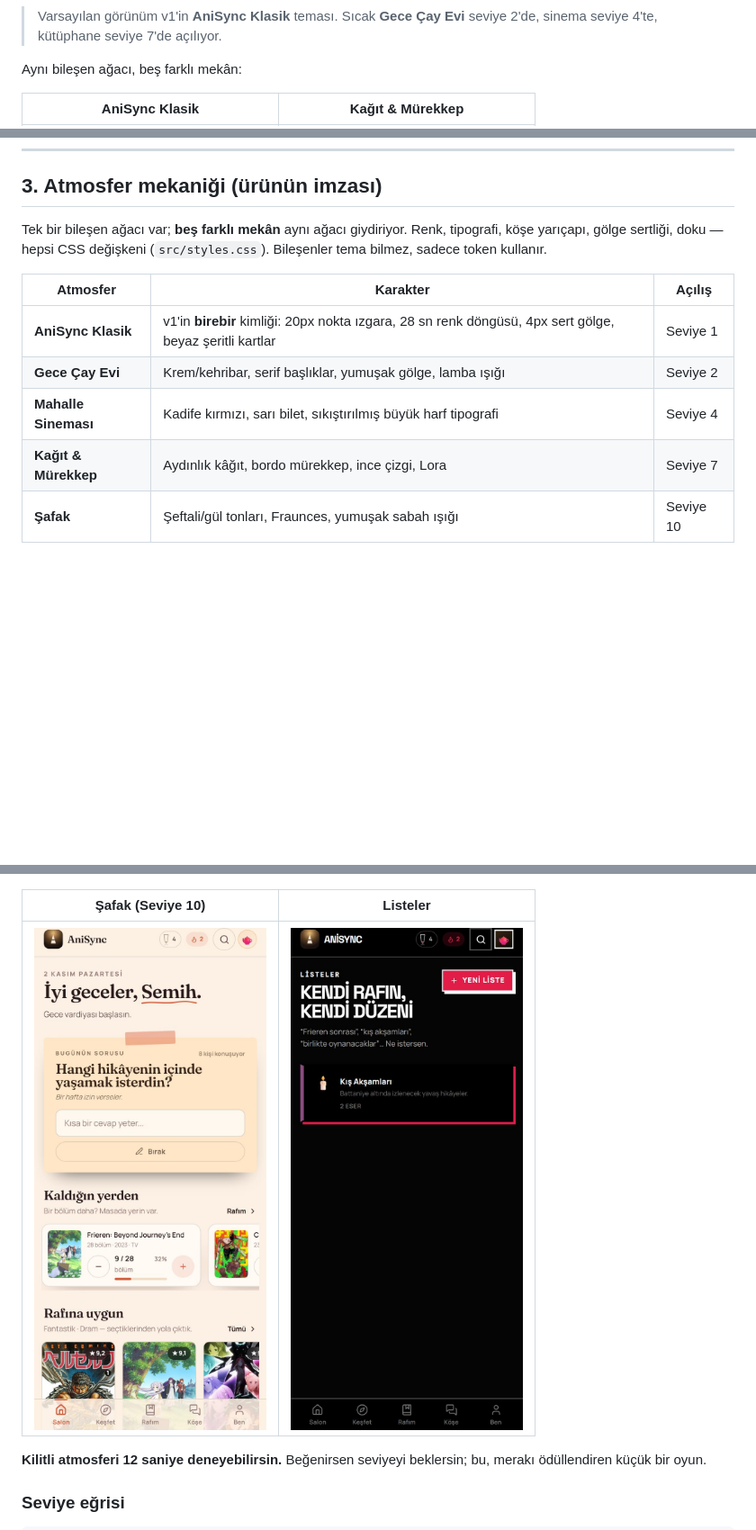
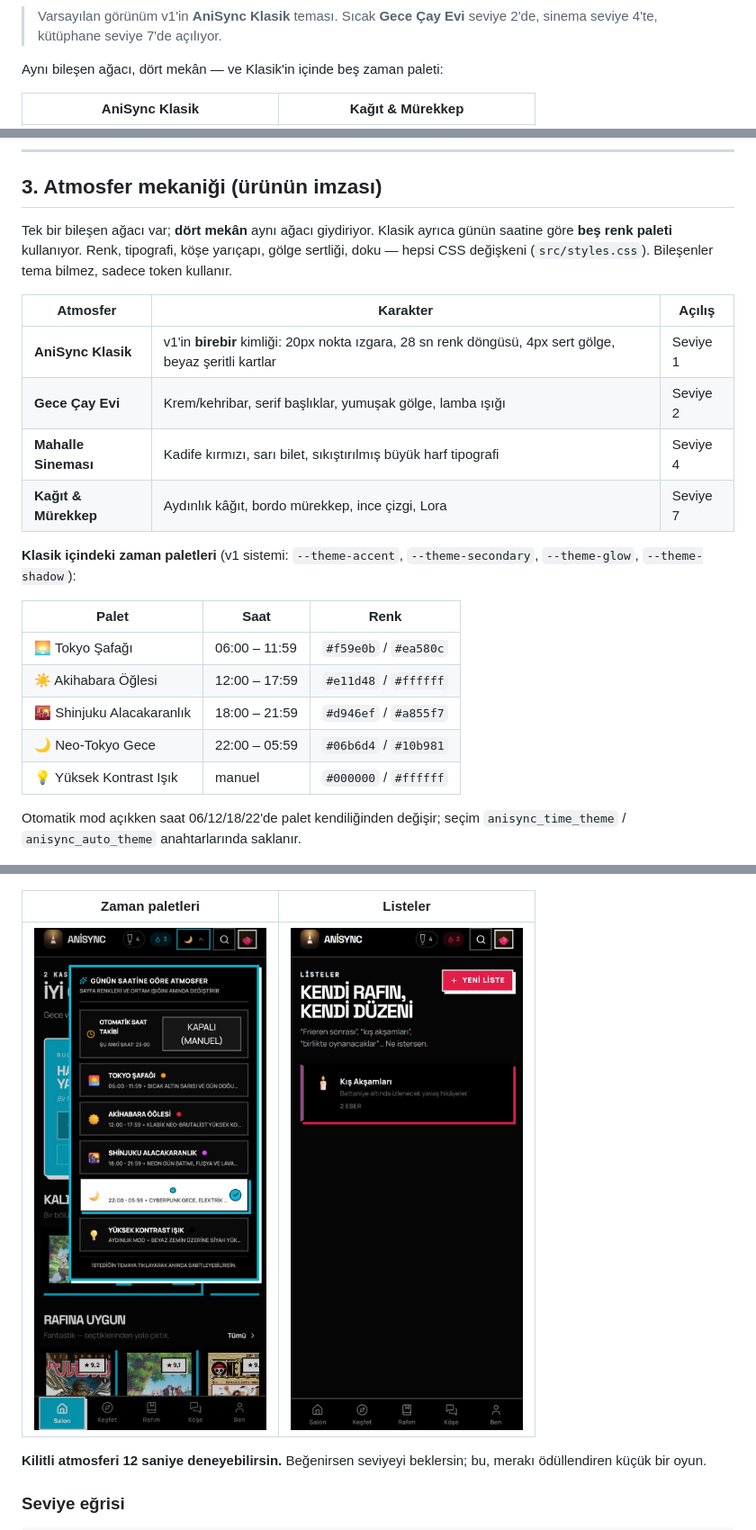
Before and after one commit to zamankatili/AniSync, a Markdown page: README.md, 3 parts joined by grey strips. Shown at 90% size. Drawn GitHub-style; pictures changed too: docs/screens/safak-mobil.jpg (deleted), docs/screens/zaman-temalari.jpg (added); blank space fills up the shorter version.

Commit message:
feat(tema): v1 zaman bazli neo-brutalist palet sistemi

```diff
--- a/README.md
+++ b/README.md
@@ -18,7 +18,7 @@ Canlı (eski sürüm): https://anisync-tau.vercel.app/ · Yeni sürümü yayınl
 
 > Varsayılan görünüm v1'in **AniSync Klasik** teması. Sıcak **Gece Çay Evi** seviye 2'de, sinema seviye 4'te, kütüphane seviye 7'de açılıyor.
 
-Aynı bileşen ağacı, beş farklı mekân:
+Aynı bileşen ağacı, dört mekân — ve Klasik'in içinde beş zaman paleti:
 
 | AniSync Klasik | Kağıt & Mürekkep |
 | --- | --- |
@@ -66,7 +66,7 @@ MAL kayıtları AniList'in `idMal` eşlemesiyle kapak, özet ve doğru kimlikle
 
 ## 3. Atmosfer mekaniği (ürünün imzası)
 
-Tek bir bileşen ağacı var; **beş farklı mekân** aynı ağacı giydiriyor. Renk, tipografi, köşe yarıçapı,
+Tek bir bileşen ağacı var; **dört mekân** aynı ağacı giydiriyor. Klasik ayrıca günün saatine göre **beş renk paleti** kullanıyor. Renk, tipografi, köşe yarıçapı,
 gölge sertliği, doku — hepsi CSS değişkeni (`src/styles.css`). Bileşenler tema bilmez, sadece token kullanır.
 
 | Atmosfer | Karakter | Açılış |
@@ -75,13 +75,24 @@ gölge sertliği, doku — hepsi CSS değişkeni (`src/styles.css`). Bileşenler
 | **Gece Çay Evi** | Krem/kehribar, serif başlıklar, yumuşak gölge, lamba ışığı | Seviye 2 |
 | **Mahalle Sineması** | Kadife kırmızı, sarı bilet, sıkıştırılmış büyük harf tipografi | Seviye 4 |
 | **Kağıt & Mürekkep** | Aydınlık kâğıt, bordo mürekkep, ince çizgi, Lora | Seviye 7 |
-| **Şafak** | Şeftali/gül tonları, Fraunces, yumuşak sabah ışığı | Seviye 10 |
+
+**Klasik içindeki zaman paletleri** (v1 sistemi: `--theme-accent`, `--theme-secondary`, `--theme-glow`, `--theme-shadow`):
+
+| Palet | Saat | Renk |
+| --- | --- | --- |
+| 🌅 Tokyo Şafağı | 06:00 – 11:59 | `#f59e0b` / `#ea580c` |
+| ☀️ Akihabara Öğlesi | 12:00 – 17:59 | `#e11d48` / `#ffffff` |
+| 🌇 Shinjuku Alacakaranlık | 18:00 – 21:59 | `#d946ef` / `#a855f7` |
+| 🌙 Neo-Tokyo Gece | 22:00 – 05:59 | `#06b6d4` / `#10b981` |
+| 💡 Yüksek Kontrast Işık | manuel | `#000000` / `#ffffff` |
+
+Otomatik mod açıkken saat 06/12/18/22'de palet kendiliğinden değişir; seçim `anisync_time_theme` / `anisync_auto_theme` anahtarlarında saklanır.
 
 ![AniSync Klasik — masaüstü](docs/screens/klasik-masaustu.jpg)
 
-| Şafak (Seviye 10) | Listeler |
+| Zaman paletleri | Listeler |
 | --- | --- |
-| <img src="docs/screens/safak-mobil.jpg" width="300" alt="Şafak atmosferi" /> | <img src="docs/screens/listeler-mobil.jpg" width="300" alt="Özel listeler" /> |
+| <img src="docs/screens/zaman-temalari.jpg" width="300" alt="Zaman bazlı atmosfer menüsü" /> | <img src="docs/screens/listeler-mobil.jpg" width="300" alt="Özel listeler" /> |
 
 **Kilitli atmosferi 12 saniye deneyebilirsin.** Beğenirsen seviyeyi beklersin; bu, merakı ödüllendiren küçük bir oyun.
 
```
Also changed, not shown: docs/YOL-HARITASI.md (+1 -1 lines), docs/screens/gece-mobil.jpg (added), docs/screens/isik-mobil.jpg (added), 8 other files.
